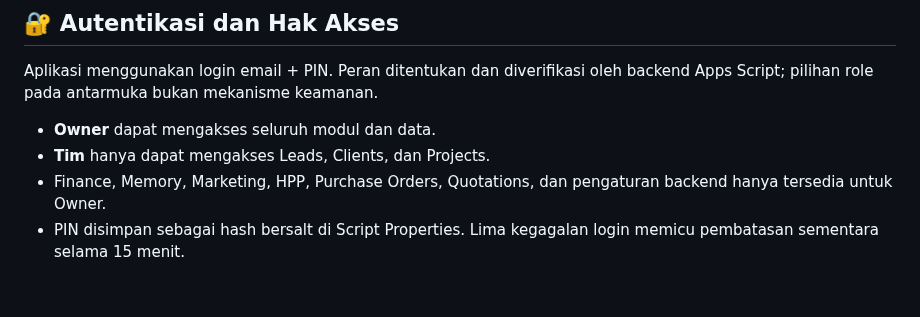
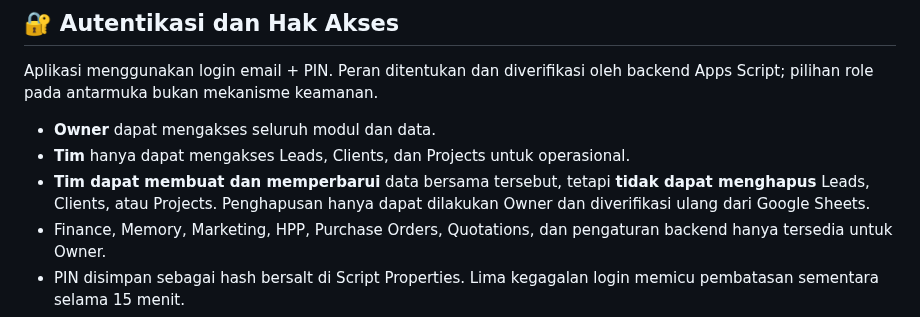
Before and after one commit to cahayaselatankreasindo-dev/advertising-business-os, a Markdown page: README.md, the part around the change. GitHub-like rendering; blank space fills up the shorter version.

Commit message:
docs: clarify Team shared-record delete restrictions

```diff
--- a/README.md
+++ b/README.md
@@ -39,7 +39,8 @@ Operating System Manajemen Bisnis & Pencatatan Terpadu — **The Scales Advertis
 Aplikasi menggunakan login email + PIN. Peran ditentukan dan diverifikasi oleh backend Apps Script; pilihan role pada antarmuka bukan mekanisme keamanan.
 
 - **Owner** dapat mengakses seluruh modul dan data.
-- **Tim** hanya dapat mengakses Leads, Clients, dan Projects.
+- **Tim** hanya dapat mengakses Leads, Clients, dan Projects untuk operasional.
+- **Tim dapat membuat dan memperbarui** data bersama tersebut, tetapi **tidak dapat menghapus** Leads, Clients, atau Projects. Penghapusan hanya dapat dilakukan Owner dan diverifikasi ulang dari Google Sheets.
 - Finance, Memory, Marketing, HPP, Purchase Orders, Quotations, dan pengaturan backend hanya tersedia untuk Owner.
 - PIN disimpan sebagai hash bersalt di Script Properties. Lima kegagalan login memicu pembatasan sementara selama 15 menit.
 - Sesi berlaku maksimal 30 menit sejak aktivitas terakhir. PIN dan session ID tidak disimpan di localStorage.
```
